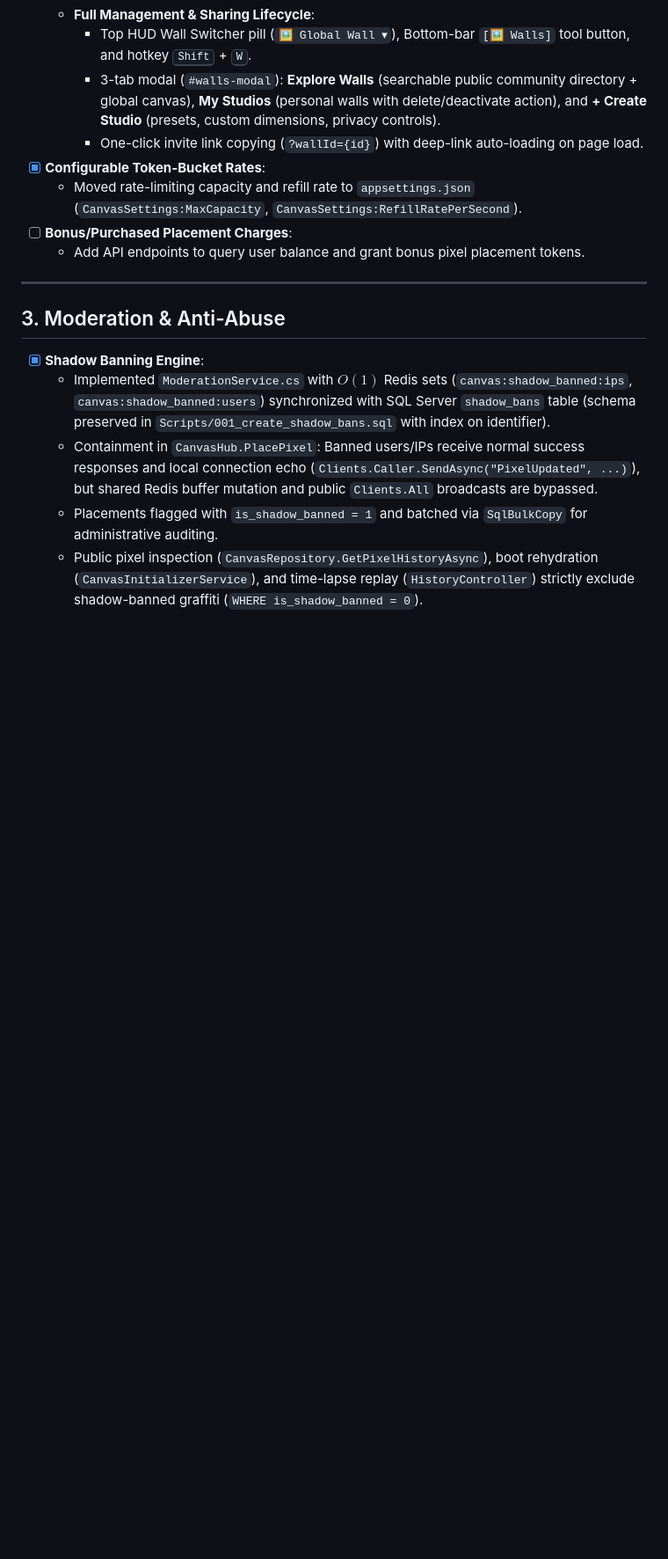
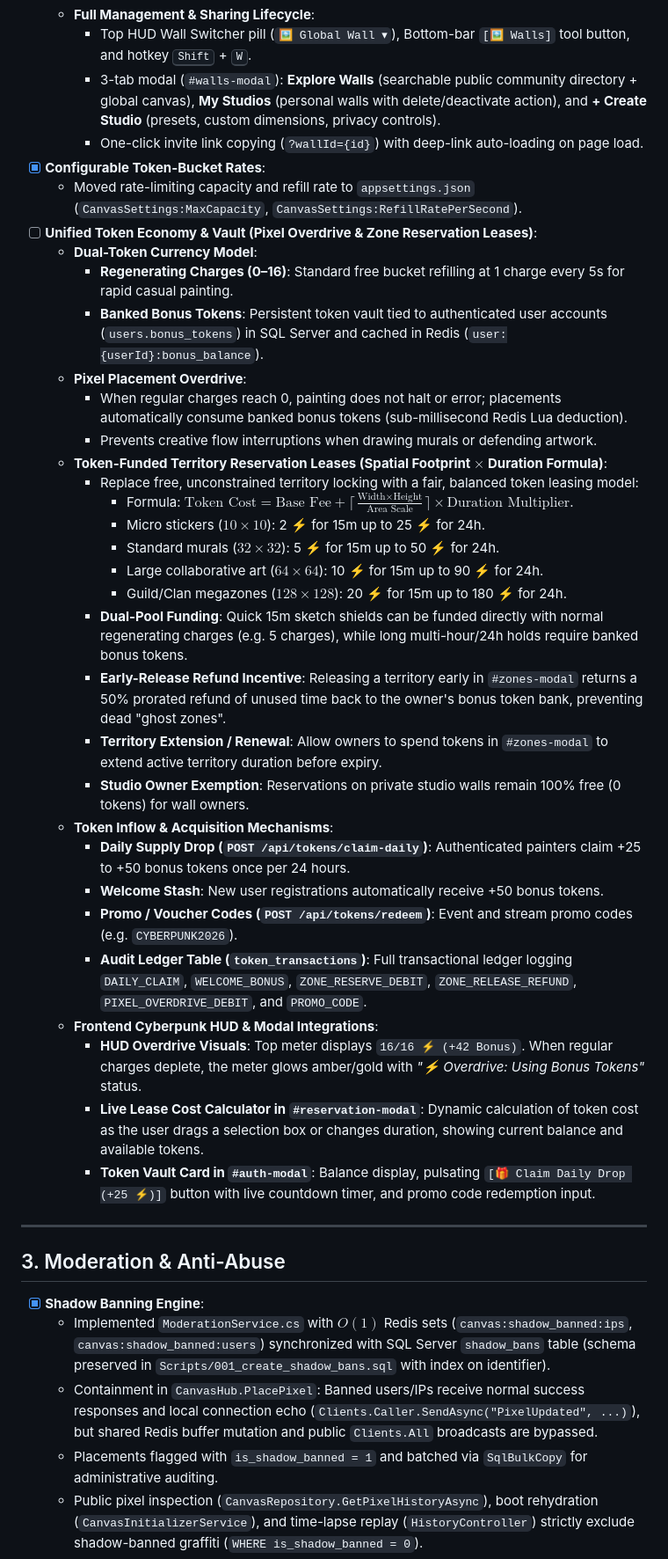
Before and after one commit to DHeizer16/Graffiti, a Markdown page: TODO.md, the part around the change. Shown at 88% size. Rendered like a GitHub page; blank space fills up the shorter version.

Commit message:
docs: update TODO.md with unified token economy for pixels and territory leases

```diff
--- a/TODO.md
+++ b/TODO.md
@@ -78,8 +78,34 @@ This document tracks planned development phases and architecture enhancements fo
       - One-click invite link copying (`?wallId={id}`) with deep-link auto-loading on page load.
 - [x] **Configurable Token-Bucket Rates**:
   - Moved rate-limiting capacity and refill rate to `appsettings.json` (`CanvasSettings:MaxCapacity`, `CanvasSettings:RefillRatePerSecond`).
-- [ ] **Bonus/Purchased Placement Charges**:
-  - Add API endpoints to query user balance and grant bonus pixel placement tokens.
+- [ ] **Unified Token Economy & Vault (Pixel Overdrive & Zone Reservation Leases)**:
+  - **Dual-Token Currency Model**:
+    - **Regenerating Charges (0–16)**: Standard free bucket refilling at 1 charge every 5s for rapid casual painting.
+    - **Banked Bonus Tokens**: Persistent token vault tied to authenticated user accounts (`users.bonus_tokens`) in SQL Server and cached in Redis (`user:{userId}:bonus_balance`).
+  - **Pixel Placement Overdrive**:
+    - When regular charges reach 0, painting does not halt or error; placements automatically consume banked bonus tokens (sub-millisecond Redis Lua deduction).
+    - Prevents creative flow interruptions when drawing murals or defending artwork.
+  - **Token-Funded Territory Reservation Leases (Spatial Footprint $\times$ Duration Formula)**:
+    - Replace free, unconstrained territory locking with a fair, balanced token leasing model:
+      - Formula: $\text{Token Cost} = \text{Base Fee} + \lceil \frac{\text{Width} \times \text{Height}}{\text{Area Scale}} \rceil \times \text{Duration Multiplier}$.
+      - Micro stickers ($10 \times 10$): 2 ⚡ for 15m up to 25 ⚡ for 24h.
+      - Standard murals ($32 \times 32$): 5 ⚡ for 15m up to 50 ⚡ for 24h.
+      - Large collaborative art ($64 \times 64$): 10 ⚡ for 15m up to 90 ⚡ for 24h.
+      - Guild/Clan megazones ($128 \times 128$): 20 ⚡ for 15m up to 180 ⚡ for 24h.
+    - **Dual-Pool Funding**: Quick 15m sketch shields can be funded directly with normal regenerating charges (e.g. 5 charges), while long multi-hour/24h holds require banked bonus tokens.
+    - **Early-Release Refund Incentive**: Releasing a territory early in `#zones-modal` returns a 50% prorated refund of unused time back to the owner's bonus token bank, preventing dead "ghost zones".
+    - **Territory Extension / Renewal**: Allow owners to spend tokens in `#zones-modal` to extend active territory duration before expiry.
+    - **Studio Owner Exemption**: Reservations on private studio walls remain 100% free (0 tokens) for wall owners.
+  - **Token Inflow & Acquisition Mechanisms**:
+    - **Daily Supply Drop (`POST /api/tokens/claim-daily`)**: Authenticated painters claim +25 to +50 bonus tokens once per 24 hours.
+    - **Welcome Stash**: New user registrations automatically receive +50 bonus tokens.
+    - **Promo / Voucher Codes (`POST /api/tokens/redeem`)**: Event and stream promo codes (e.g. `CYBERPUNK2026`).
+    - **Audit Ledger Table (`token_transactions`)**: Full transactional ledger logging `DAILY_CLAIM`, `WELCOME_BONUS`, `ZONE_RESERVE_DEBIT`, `ZONE_RELEASE_REFUND`, `PIXEL_OVERDRIVE_DEBIT`, and `PROMO_CODE`.
+  - **Frontend Cyberpunk HUD & Modal Integrations**:
+    - **HUD Overdrive Visuals**: Top meter displays `16/16 ⚡ (+42 Bonus)`. When regular charges deplete, the meter glows amber/gold with *"⚡ Overdrive: Using Bonus Tokens"* status.
+    - **Live Lease Cost Calculator in `#reservation-modal`**: Dynamic calculation of token cost as the user drags a selection box or changes duration, showing current balance and available tokens.
+    - **Token Vault Card in `#auth-modal`**: Balance display, pulsating `[🎁 Claim Daily Drop (+25 ⚡)]` button with live countdown timer, and promo code redemption input.
+
 
 ---
 
```
